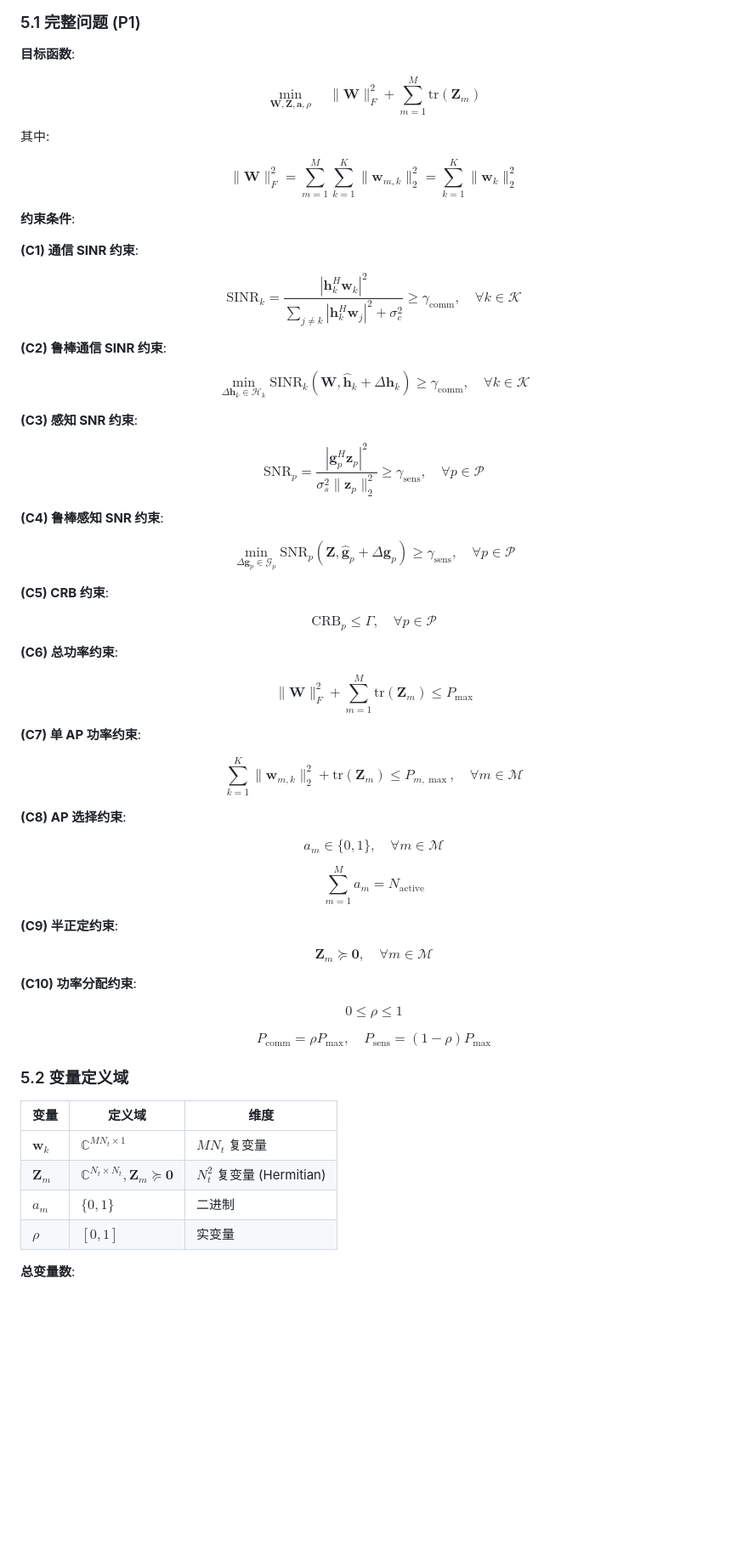
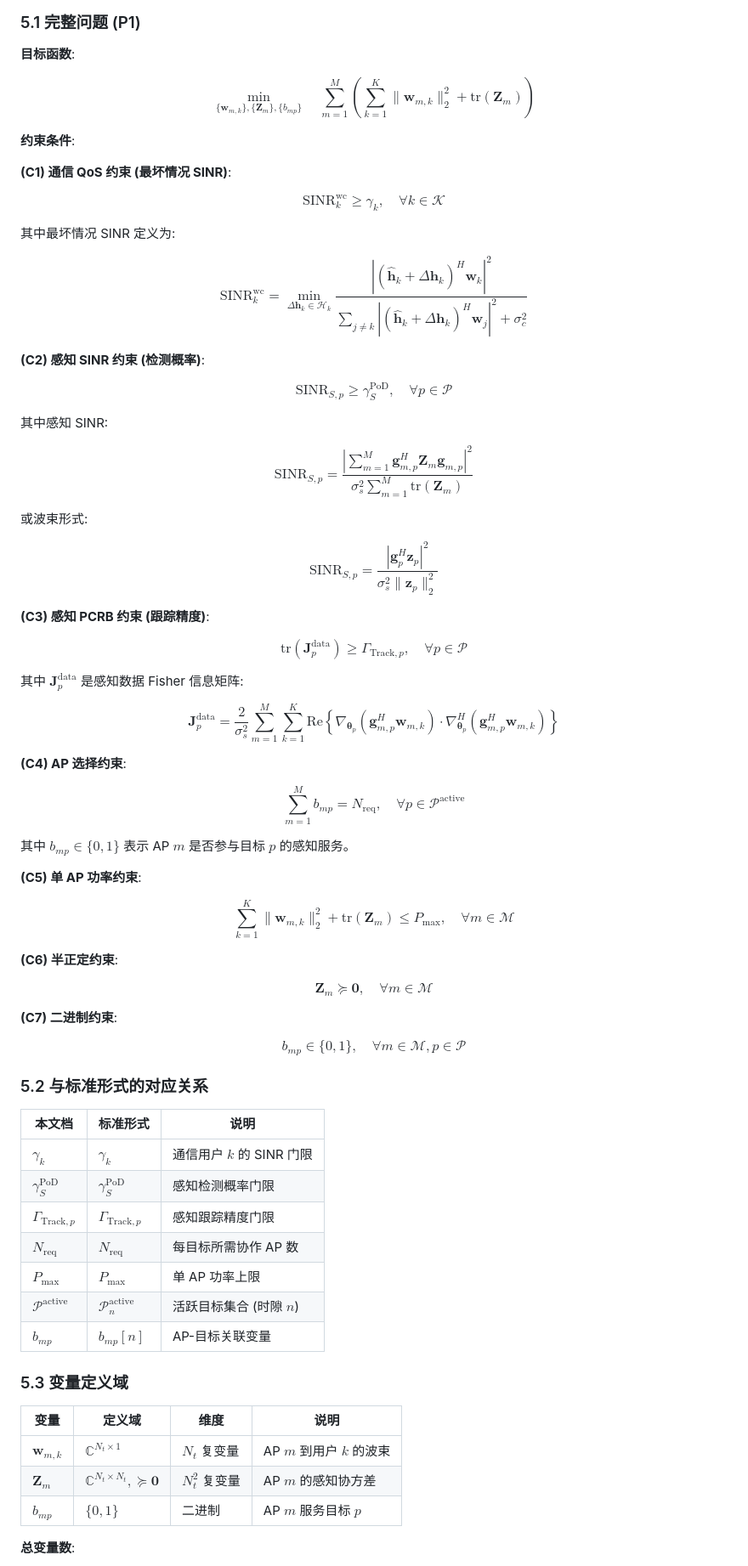
Before and after one commit to Simple-YU-268/ISAC-Research, a Markdown page: PROBLEM_FORMULATION_RIGOROUS.md, the part around one of its changes. Shown at 85% size. GitHub-like rendering; blank space fills up the shorter version.

Commit message:
docs: align problem formulation with standard ISAC form - per-target AP selection, sensing SINR, PCRB constraints

```diff
--- a/PROBLEM_FORMULATION_RIGOROUS.md
+++ b/PROBLEM_FORMULATION_RIGOROUS.md
@@ -302,65 +302,74 @@ $$\text{SNR}_p = \frac{\sum_{m=1}^M |\mathbf{g}_{m,p}^H \mathbf{Z}_m \mathbf{g}_
 
 **目标函数**:
 
-$$\min_{\mathbf{W}, \mathbf{Z}, \mathbf{a}, \rho} \quad \|\mathbf{W}\|_F^2 + \sum_{m=1}^M \text{tr}(\mathbf{Z}_m)$$
-
-其中:
-
-$$\|\mathbf{W}\|_F^2 = \sum_{m=1}^M \sum_{k=1}^K \|\mathbf{w}_{m,k}\|_2^2 = \sum_{k=1}^K \|\mathbf{w}_k\|_2^2$$
+$$\min_{\{\mathbf{w}_{m,k}\}, \{\mathbf{Z}_m\}, \{b_{mp}\}} \quad \sum_{m=1}^{M} \left( \sum_{k=1}^{K} \|\mathbf{w}_{m,k}\|_2^2 + \text{tr}(\mathbf{Z}_m) \right) \tag{5a}$$
 
 **约束条件**:
 
-**(C1) 通信 SINR 约束**:
+**(C1) 通信 QoS 约束 (最坏情况 SINR)**:
 
-$$\text{SINR}_k = \frac{|\mathbf{h}_k^H \mathbf{w}_k|^2}{\sum_{j \neq k} |\mathbf{h}_k^H \mathbf{w}_j|^2 + \sigma_c^2} \geq \gamma_{\text{comm}}, \quad \forall k \in \mathcal{K}$$
+$$\text{SINR}_k^{\text{wc}} \geq \gamma_k, \quad \forall k \in \mathcal{K} \tag{5b}$$
 
-**(C2) 鲁棒通信 SINR 约束**:
+其中最坏情况 SINR 定义为:
 
-$$\min_{\Delta\mathbf{h}_k \in \mathcal{H}_k} \text{SINR}_k(\mathbf{W}, \hat{\mathbf{h}}_k + \Delta\mathbf{h}_k) \geq \gamma_{\text{comm}}, \quad \forall k \in \mathcal{K}$$
+$$\text{SINR}_k^{\text{wc}} = \min_{\Delta\mathbf{h}_k \in \mathcal{H}_k} \frac{|(\hat{\mathbf{h}}_k + \Delta\mathbf{h}_k)^H \mathbf{w}_k|^2}{\sum_{j \neq k} |(\hat{\mathbf{h}}_k + \Delta\mathbf{h}_k)^H \mathbf{w}_j|^2 + \sigma_c^2}$$
 
-**(C3) 感知 SNR 约束**:
+**(C2) 感知 SINR 约束 (检测概率)**:
 
-$$\text{SNR}_p = \frac{|\mathbf{g}_p^H \mathbf{z}_p|^2}{\sigma_s^2 \|\mathbf{z}_p\|_2^2} \geq \gamma_{\text{sens}}, \quad \forall p \in \mathcal{P}$$
+$$\text{SINR}_{S,p} \geq \gamma_S^{\text{PoD}}, \quad \forall p \in \mathcal{P} \tag{5c}$$
 
-**(C4) 鲁棒感知 SNR 约束**:
+其中感知 SINR:
 
-$$\min_{\Delta\mathbf{g}_p \in \mathcal{G}_p} \text{SNR}_p(\mathbf{Z}, \hat{\mathbf{g}}_p + \Delta\mathbf{g}_p) \geq \gamma_{\text{sens}}, \quad \forall p \in \mathcal{P}$$
+$$\text{SINR}_{S,p} = \frac{\left|\sum_{m=1}^M \mathbf{g}_{m,p}^H \mathbf{Z}_m \mathbf{g}_{m,p}\right|^2}{\sigma_s^2 \sum_{m=1}^M \text{tr}(\mathbf{Z}_m)}$$
 
-**(C5) CRB 约束**:
+或波束形式:
 
-$$\text{CRB}_p \leq \Gamma, \quad \forall p \in \mathcal{P}$$
+$$\text{SINR}_{S,p} = \frac{|\mathbf{g}_p^H \mathbf{z}_p|^2}{\sigma_s^2 \|\mathbf{z}_p\|_2^2}$$
 
-**(C6) 总功率约束**:
+**(C3) 感知 PCRB 约束 (跟踪精度)**:
 
-$$\|\mathbf{W}\|_F^2 + \sum_{m=1}^M \text{tr}(\mathbf{Z}_m) \leq P_{\max}$$
+$$\text{tr}\left(\mathbf{J}_p^{\text{data}}\right) \geq \Gamma_{\text{Track}, p}, \quad \forall p \in \mathcal{P} \tag{5d}$$
 
-**(C7) 单 AP 功率约束**:
+其中 $\mathbf{J}_p^{\text{data}}$ 是感知数据 Fisher 信息矩阵:
 
-$$\sum_{k=1}^K \|\mathbf{w}_{m,k}\|_2^2 + \text{tr}(\mathbf{Z}_m) \leq P_{m,\max}, \quad \forall m \in \mathcal{M}$$
+$$\mathbf{J}_p^{\text{data}} = \frac{2}{\sigma_s^2} \sum_{m=1}^M \sum_{k=1}^K \text{Re}\left\{ \nabla_{\boldsymbol{\theta}_p} (\mathbf{g}_{m,p}^H \mathbf{w}_{m,k}) \cdot \nabla_{\boldsymbol{\theta}_p}^H (\mathbf{g}_{m,p}^H \mathbf{w}_{m,k}) \right\}$$
 
-**(C8) AP 选择约束**:
+**(C4) AP 选择约束**:
 
-$$a_m \in \{0, 1\}, \quad \forall m \in \mathcal{M}$$
+$$\sum_{m=1}^M b_{mp} = N_{\text{req}}, \quad \forall p \in \mathcal{P}^{\text{active}} \tag{5e}$$
 
-$$\sum_{m=1}^M a_m = N_{\text{active}}$$
+其中 $b_{mp} \in \{0,1\}$ 表示 AP $m$ 是否参与目标 $p$ 的感知服务。
 
-**(C9) 半正定约束**:
+**(C5) 单 AP 功率约束**:
 
-$$\mathbf{Z}_m \succeq \mathbf{0}, \quad \forall m \in \mathcal{M}$$
+$$\sum_{k=1}^K \|\mathbf{w}_{m,k}\|_2^2 + \text{tr}(\mathbf{Z}_m) \leq P_{\max}, \quad \forall m \in \mathcal{M} \tag{5f}$$
 
-**(C10) 功率分配约束**:
+**(C6) 半正定约束**:
 
-$$0 \leq \rho \leq 1$$
+$$\mathbf{Z}_m \succeq \mathbf{0}, \quad \forall m \in \mathcal{M} \tag{5g}$$
 
-$$P_{\text{comm}} = \rho P_{\max}, \quad P_{\text{sens}} = (1-\rho) P_{\max}$$
+**(C7) 二进制约束**:
 
-### 5.2 变量定义域
+$$b_{mp} \in \{0, 1\}, \quad \forall m \in \mathcal{M}, p \in \mathcal{P} \tag{5h}$$
 
-| 变量 | 定义域 | 维度 |
-|------|--------|------|
-| $\mathbf{w}_k$ | $\mathbb{C}^{MN_t \times 1}$ | $MN_t$ 复变量 |
-| $\mathbf{Z}_m$ | $\mathbb{C}^{N_t \times N_t}, \mathbf{Z}_m \succeq \mathbf{0}$ | $N_t^2$ 复变量 (Hermitian) |
-| $a_m$ | $\{0, 1\}$ | 二进制 |
-| $\rho$ | $[0, 1]$ | 实变量 |
+### 5.2 与标准形式的对应关系
+
+| 本文档 | 标准形式 | 说明 |
+|--------|----------|------|
+| $\gamma_k$ | $\gamma_k$ | 通信用户 $k$ 的 SINR 门限 |
+| $\gamma_S^{\text{PoD}}$ | $\gamma_S^{\text{PoD}}$ | 感知检测概率门限 |
+| $\Gamma_{\text{Track}, p}$ | $\Gamma_{\text{Track}, p}$ | 感知跟踪精度门限 |
+| $N_{\text{req}}$ | $N_{\text{req}}$ | 每目标所需协作 AP 数 |
+| $P_{\max}$ | $P_{\max}$ | 单 AP 功率上限 |
+| $\mathcal{P}^{\text{active}}$ | $\mathcal{P}_n^{\text{active}}$ | 活跃目标集合 (时隙 $n$) |
+| $b_{mp}$ | $b_{mp}[n]$ | AP-目标关联变量 |
+
+### 5.3 变量定义域
+
+| 变量 | 定义域 | 维度 | 说明 |
+|------|--------|------|------|
+| $\mathbf{w}_{m,k}$ | $\mathbb{C}^{N_t \times 1}$ | $N_t$ 复变量 | AP $m$ 到用户 $k$ 的波束 |
+| $\mathbf{Z}_m$ | $\mathbb{C}^{N_t \times N_t}, \succeq \mathbf{0}$ | $N_t^2$ 复变量 | AP $m$ 的感知协方差 |
+| $b_{mp}$ | $\{0, 1\}$ | 二进制 | AP $m$ 服务目标 $p$ |
 
 **总变量数**:
```
Also changed, not shown: other parts of PROBLEM_FORMULATION_RIGOROUS.md (+122 -82 lines).
